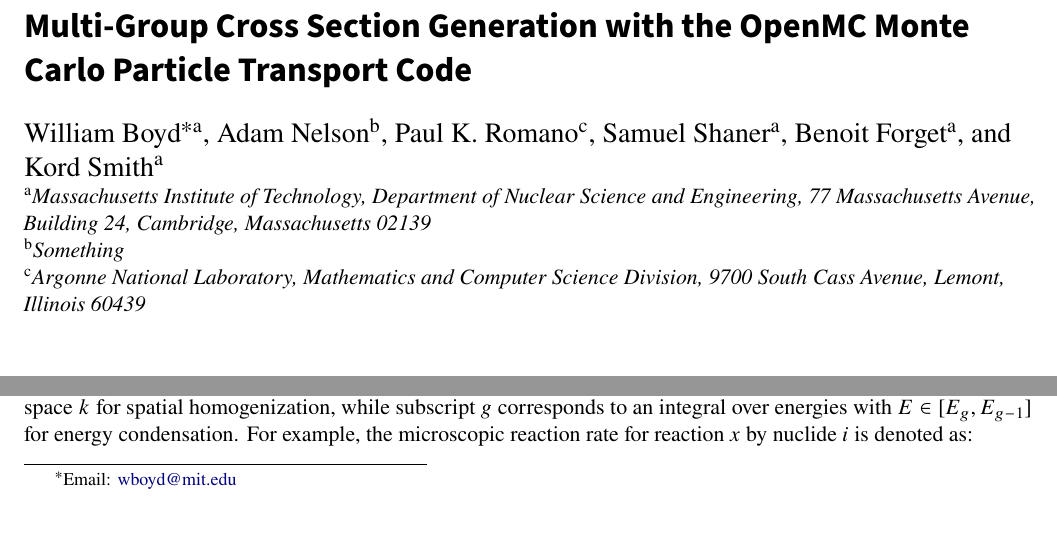
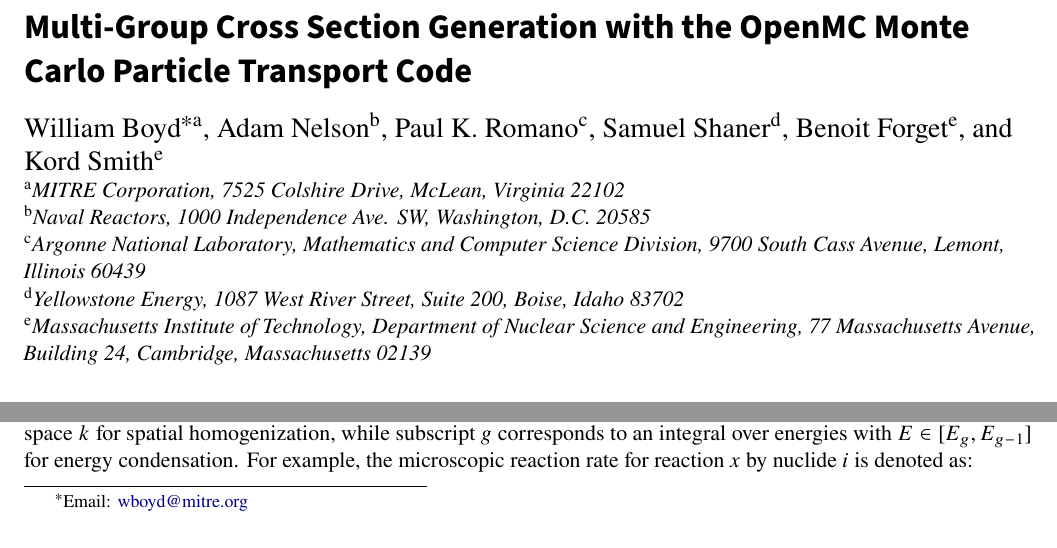
Before and after one commit to wbinventor/OpenMC-MGXS, a LaTeX document (main.tex): two parts of page 1 of 21, joined at a grey line, cut so that both start at the same text. Compiled offline with pdfLaTeX.

Commit message:
Updated author affiliations

```diff
--- a/main.tex
+++ b/main.tex
@@ -22,15 +22,6 @@
 \usepackage{pifont}% http://ctan.org/pkg/pifont
 \newcommand{\cmark}{\ding{51}}%
 \newcommand{\xmark}{\ding{55}}%
-
-% Algorithm constructs
-\renewcommand{\thealgorithm}{\thechapter-\arabic{algorithm}}
-\newcommand\Algphase[1]{%
-\vspace*{-.7\baselineskip}\Statex\hspace*{\dimexpr-\algorithmicindent-2pt\relax}\rule{\columnwidth}{0.4pt}%
-\Statex\hspace*{-\algorithmicindent}{#1}%
-\vspace*{-.7\baselineskip}\Statex\hspace*{\dimexpr-\algorithmicindent-2pt\relax}\rule{\columnwidth}{0.4pt}%
-}
-\newcommand{\algrule}[1][.4pt]{\par\vskip.5\baselineskip\hrule height #1\par\vskip.5\baselineskip}
 
 \newcommand{\code}[2]{
   \subsection*{#1}
@@ -62,19 +53,21 @@
 
 \title{Multi-Group Cross Section Generation with the OpenMC Monte Carlo Particle Transport Code}
 
-\author[a]{William Boyd\footnote{Email: \href{mailto:wboyd@mit.edu}{wboyd@mit.edu}}}
+\author[a]{William Boyd\footnote{Email: \href{mailto:wboyd@mitre.org}{wboyd@mitre.org}}}
 \author[b]{Adam Nelson}
 \author[c]{Paul K. Romano}
-\author[a]{Samuel Shaner}
-\author[a]{Benoit Forget}
-\author[a]{Kord Smith}
+\author[d]{Samuel Shaner}
+\author[e]{Benoit Forget}
+\author[e]{Kord Smith}
 
-\affil[a]{Massachusetts Institute of Technology, Department of Nuclear Science
+\affil[a]{MITRE Corporation, 7525 Colshire Drive, McLean, Virginia 22102}
+\affil[b]{Naval Reactors, 1000 Independence Ave. SW, Washington, D.C. 20585}
+\affil[c]{Argonne National Laboratory, Mathematics and Computer Science
+  Division, 9700 South Cass Avenue, Lemont, Illinois 60439}
+\affil[d]{Yellowstone Energy, 1087 West River Street, Suite 200, Boise, Idaho 83702}
+\affil[e]{Massachusetts Institute of Technology, Department of Nuclear Science
   and Engineering, 77 Massachusetts Avenue, Building 24, Cambridge,
   Massachusetts 02139}
-\affil[b]{Something}
-\affil[c]{Argonne National Laboratory, Mathematics and Computer Science
-  Division, 9700 South Cass Avenue, Lemont, Illinois 60439}
 
 
 %%%%%%%%%%%%%%%%%%%%%%%%%%%%%%%%%%%%%%%%%%%%%%%%%%%%%%%%%%%%%%%%%%%%%%%%%%%%%%%
```
